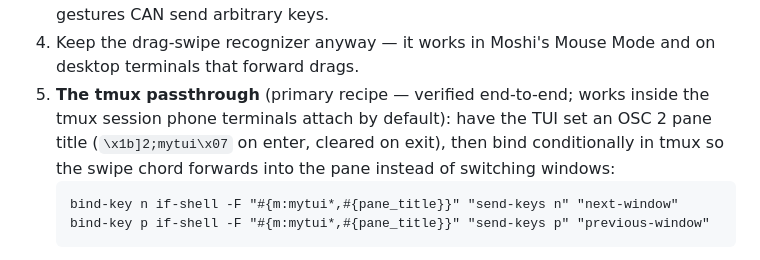
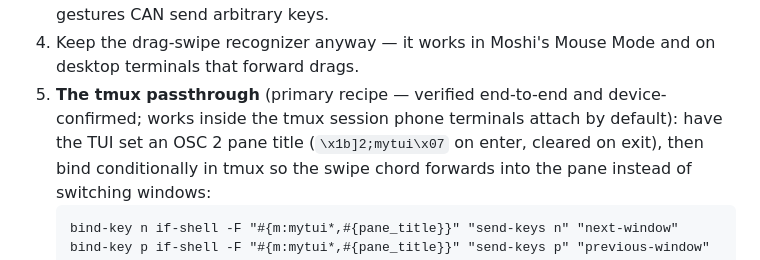
Before and after one commit to xingfanxia/AX-skills, a Markdown page: tui-engineering/references/input.md, the part around the change. Rendered like a GitHub page.

Commit message:
docs(tui-engineering): stamp tmux passthrough device-confirmed
Co-Authored-By: Claude Fable 5 <noreply@anthropic.com>

```diff
--- a/tui-engineering/references/input.md
+++ b/tui-engineering/references/input.md
@@ -171,8 +171,9 @@ Design consequences (bake these in from the start):
    and for terminals whose gestures CAN send arbitrary keys.
 4. Keep the drag-swipe recognizer anyway — it works in Moshi's Mouse Mode and
    on desktop terminals that forward drags.
-5. **The tmux passthrough** (primary recipe — verified end-to-end; works
-   inside the tmux session phone terminals attach by default): have the TUI
+5. **The tmux passthrough** (primary recipe — verified end-to-end and
+   device-confirmed; works inside the tmux session phone terminals attach by
+   default): have the TUI
    set an OSC 2 pane title (`\x1b]2;mytui\x07` on enter, cleared on exit),
    then bind conditionally in tmux so the swipe chord forwards into the pane
    instead of switching windows:
```
